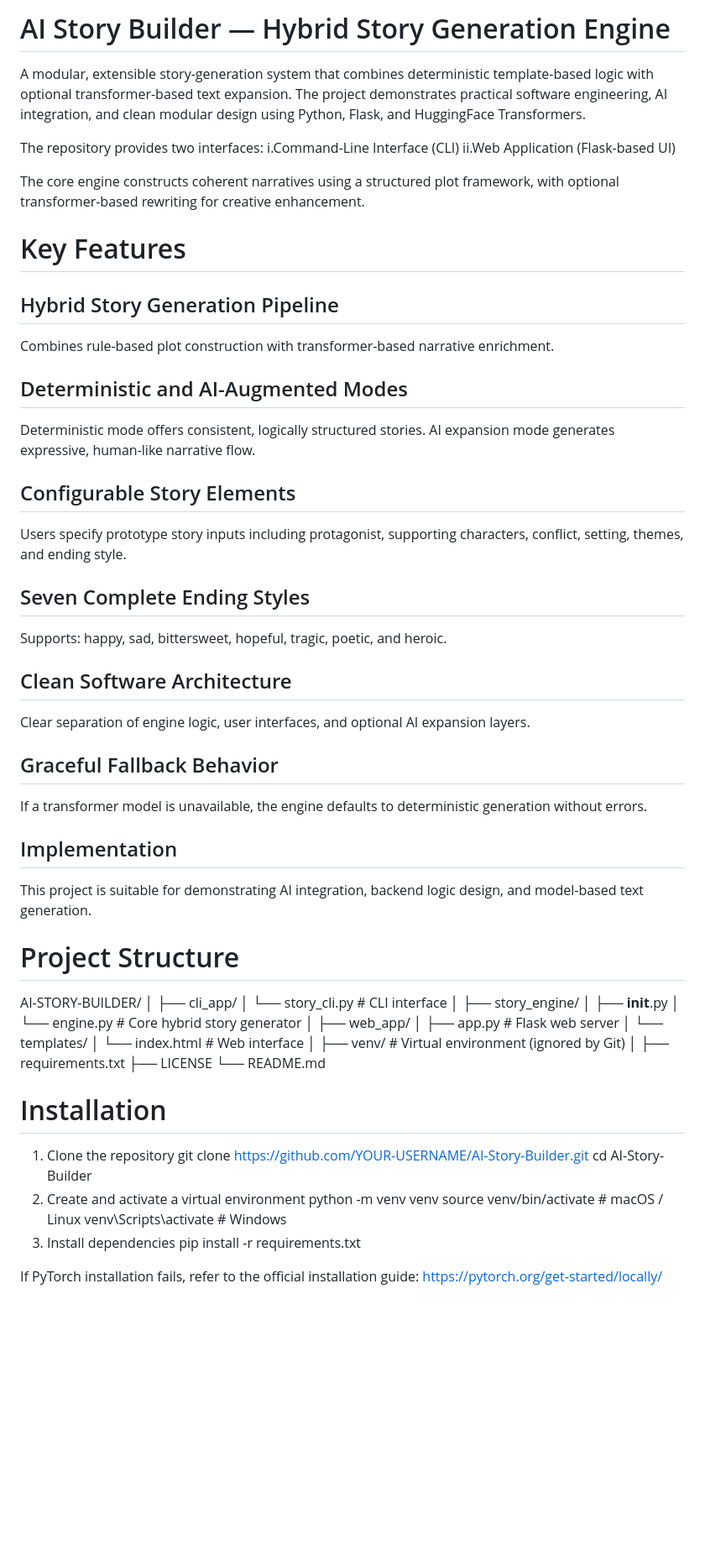
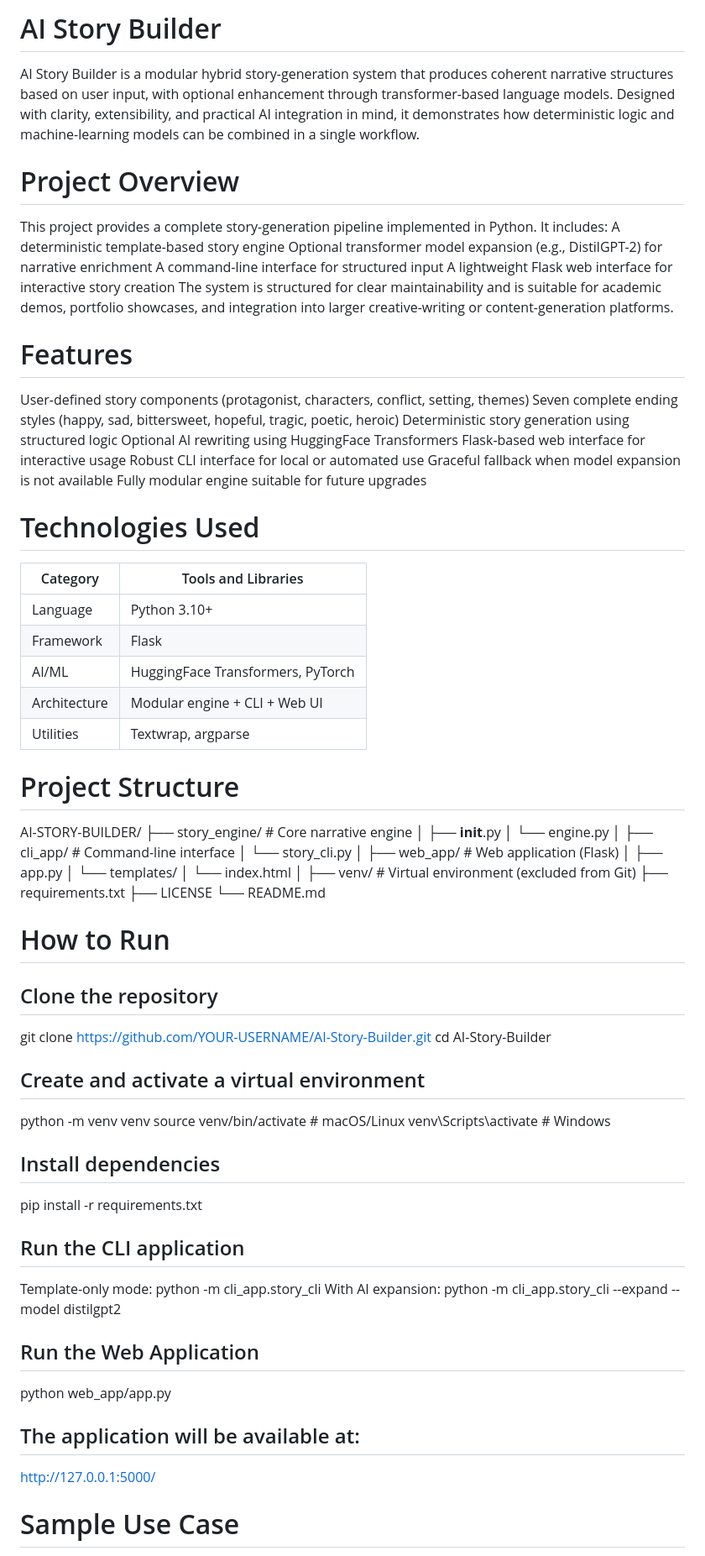
Before and after one commit to RashmithaBolloju01/AI_Story_Builder, a Markdown page: README.md, the part around one of its changes. Shown at 84% size. GitHub-like rendering; blank space fills up the shorter version.

Commit message:
README
Updated project description, features, and installation instructions in README.md.

```diff
--- a/README.md
+++ b/README.md
@@ -1,65 +1,79 @@
-# AI Story Builder — Hybrid Story Generation Engine
+# AI Story Builder
 
-A modular, extensible story-generation system that combines deterministic template-based logic with optional transformer-based text expansion. The project demonstrates practical software engineering, AI integration, and clean modular design using Python, Flask, and HuggingFace Transformers.
+AI Story Builder is a modular hybrid story-generation system that produces coherent narrative structures based on user input, with optional enhancement through transformer-based language models. Designed with clarity, extensibility, and practical AI integration in mind, it demonstrates how deterministic logic and machine-learning models can be combined in a single workflow.
 
-The repository provides two interfaces:
-i.Command-Line Interface (CLI)
-ii.Web Application (Flask-based UI)
+# Project Overview
 
-The core engine constructs coherent narratives using a structured plot framework, with optional transformer-based rewriting for creative enhancement.
+This project provides a complete story-generation pipeline implemented in Python.
+It includes:
+A deterministic template-based story engine
+Optional transformer model expansion (e.g., DistilGPT-2) for narrative enrichment
+A command-line interface for structured input
+A lightweight Flask web interface for interactive story creation
+The system is structured for clear maintainability and is suitable for academic demos, portfolio showcases, and integration into larger creative-writing or content-generation platforms.
 
-# Key Features
+# Features
 
-## Hybrid Story Generation Pipeline
-Combines rule-based plot construction with transformer-based narrative enrichment.
-## Deterministic and AI-Augmented Modes
-Deterministic mode offers consistent, logically structured stories.
-AI expansion mode generates expressive, human-like narrative flow.
-## Configurable Story Elements
-Users specify prototype story inputs including protagonist, supporting characters, conflict, setting, themes, and ending style.
-## Seven Complete Ending Styles
-Supports: happy, sad, bittersweet, hopeful, tragic, poetic, and heroic.
-## Clean Software Architecture
-Clear separation of engine logic, user interfaces, and optional AI expansion layers.
-## Graceful Fallback Behavior
-If a transformer model is unavailable, the engine defaults to deterministic generation without errors.
-## Implementation
-This project is suitable for demonstrating AI integration, backend logic design, and model-based text generation.
+User-defined story components (protagonist, characters, conflict, setting, themes)
+Seven complete ending styles (happy, sad, bittersweet, hopeful, tragic, poetic, heroic)
+Deterministic story generation using structured logic
+Optional AI rewriting using HuggingFace Transformers
+Flask-based web interface for interactive usage
+Robust CLI interface for local or automated use
+Graceful fallback when model expansion is not available
+Fully modular engine suitable for future upgrades
+
+# Technologies Used
+
+| Category     | Tools and Libraries               |
+| ------------ | --------------------------------- |
+| Language     | Python 3.10+                      |
+| Framework    | Flask                             |
+| AI/ML        | HuggingFace Transformers, PyTorch |
+| Architecture | Modular engine + CLI + Web UI     |
+| Utilities    | Textwrap, argparse                |
+
 
 # Project Structure
 
 AI-STORY-BUILDER/
+├── story_engine/           # Core narrative engine
+│   ├── __init__.py
+│   └── engine.py
 │
-├── cli_app/
-│   └── story_cli.py          # CLI interface
+├── cli_app/                # Command-line interface
+│   └── story_cli.py
 │
-├── story_engine/
-│   ├── __init__.py
-│   └── engine.py             # Core hybrid story generator
+├── web_app/                # Web application (Flask)
+│   ├── app.py
+│   └── templates/
+│       └── index.html
 │
-├── web_app/
-│   ├── app.py                # Flask web server
-│   └── templates/
-│       └── index.html        # Web interface
-│
-├── venv/                     # Virtual environment (ignored by Git)
-│
+├── venv/                   # Virtual environment (excluded from Git)
 ├── requirements.txt
 ├── LICENSE
 └── README.md
 
-# Installation
+# How to Run
 
-1. Clone the repository
+## Clone the repository
 git clone https://github.com/YOUR-USERNAME/AI-Story-Builder.git
 cd AI-Story-Builder
-2. Create and activate a virtual environment
+## Create and activate a virtual environment
 python -m venv venv
-source venv/bin/activate      # macOS / Linux
-venv\Scripts\activate         # Windows
-3. Install dependencies
+source venv/bin/activate       # macOS/Linux
+venv\Scripts\activate          # Windows
+## Install dependencies
 pip install -r requirements.txt
+## Run the CLI application
+Template-only mode:
+python -m cli_app.story_cli
+With AI expansion:
+python -m cli_app.story_cli --expand --model distilgpt2
+## Run the Web Application
+python web_app/app.py
+## The application will be available at:
+http://127.0.0.1:5000/
 
-If PyTorch installation fails, refer to the official installation guide:
-https://pytorch.org/get-started/locally/
+# Sample Use Case
 
```
Also changed, not shown: other parts of README.md (+19 -41 lines).
